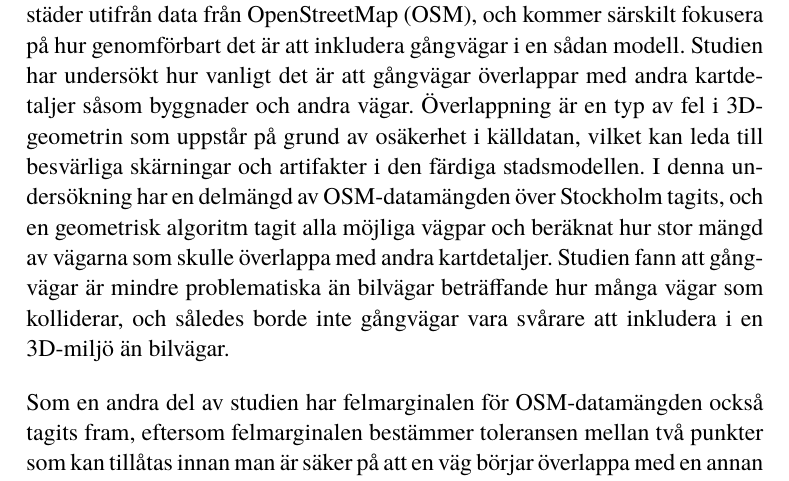
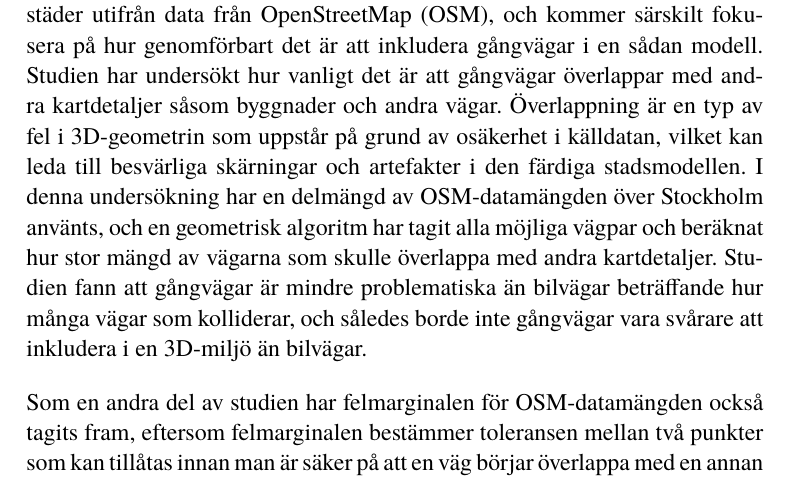
Before and after one commit to Alexander-Hjelm/footpath-planning, a LaTeX thesis (report/report.tex): part of page 4 of 64, cut so that both start at the same text. Compiled offline with pdfLaTeX.

Commit message:
Fix swedish spelling mistakes

```diff
--- a/report/report.tex
+++ b/report/report.tex
@@ -56,8 +56,8 @@ In this project, the accuracy was obtained by comparing coordinate points of OSM
 \begin{abstract}
 Det här projektet har undersökt hur genomförbart det är att återskapa virtuella städer utifrån data från OpenStreetMap (OSM), och kommer särskilt fokusera på hur genomförbart det är att inkludera gångvägar i en sådan modell.
 Studien har undersökt hur vanligt det är att gångvägar överlappar med andra kartdetaljer såsom byggnader och andra vägar.
-Överlappning är en typ av fel i 3D-geometrin som uppstår på grund av osäkerhet i källdatan, vilket kan leda till besvärliga skärningar och artifakter i den färdiga stadsmodellen.
-I denna undersökning har en delmängd av OSM-datamängden över Stockholm tagits, och en geometrisk algoritm tagit alla möjliga vägpar och beräknat hur stor mängd av vägarna som skulle överlappa med andra kartdetaljer.
+Överlappning är en typ av fel i 3D-geometrin som uppstår på grund av osäkerhet i källdatan, vilket kan leda till besvärliga skärningar och artefakter i den färdiga stadsmodellen.
+I denna undersökning har en delmängd av OSM-datamängden över Stockholm använts, och en geometrisk algoritm har tagit alla möjliga vägpar och beräknat hur stor mängd av vägarna som skulle överlappa med andra kartdetaljer.
 Studien fann att gångvägar är mindre problematiska än bilvägar beträffande hur många vägar som kolliderar, och således borde inte gångvägar vara svårare att inkludera i en 3D-miljö än bilvägar.
 
 Som en andra del av studien har felmarginalen för OSM-datamängden också tagits fram, eftersom felmarginalen bestämmer toleransen mellan två punkter som kan tillåtas innan man är säker på att en väg börjar överlappa med en annan väg eller en byggnad.
```
